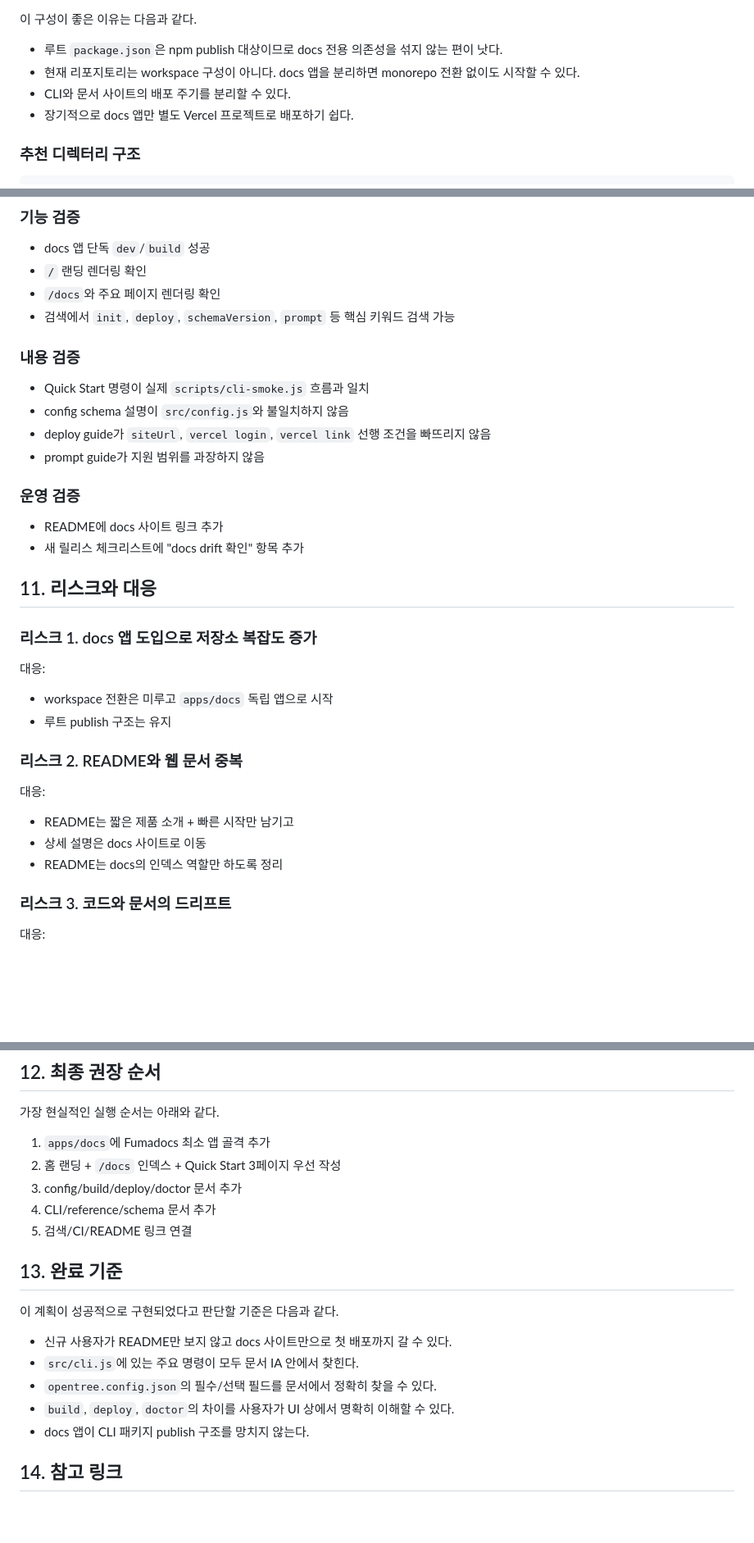
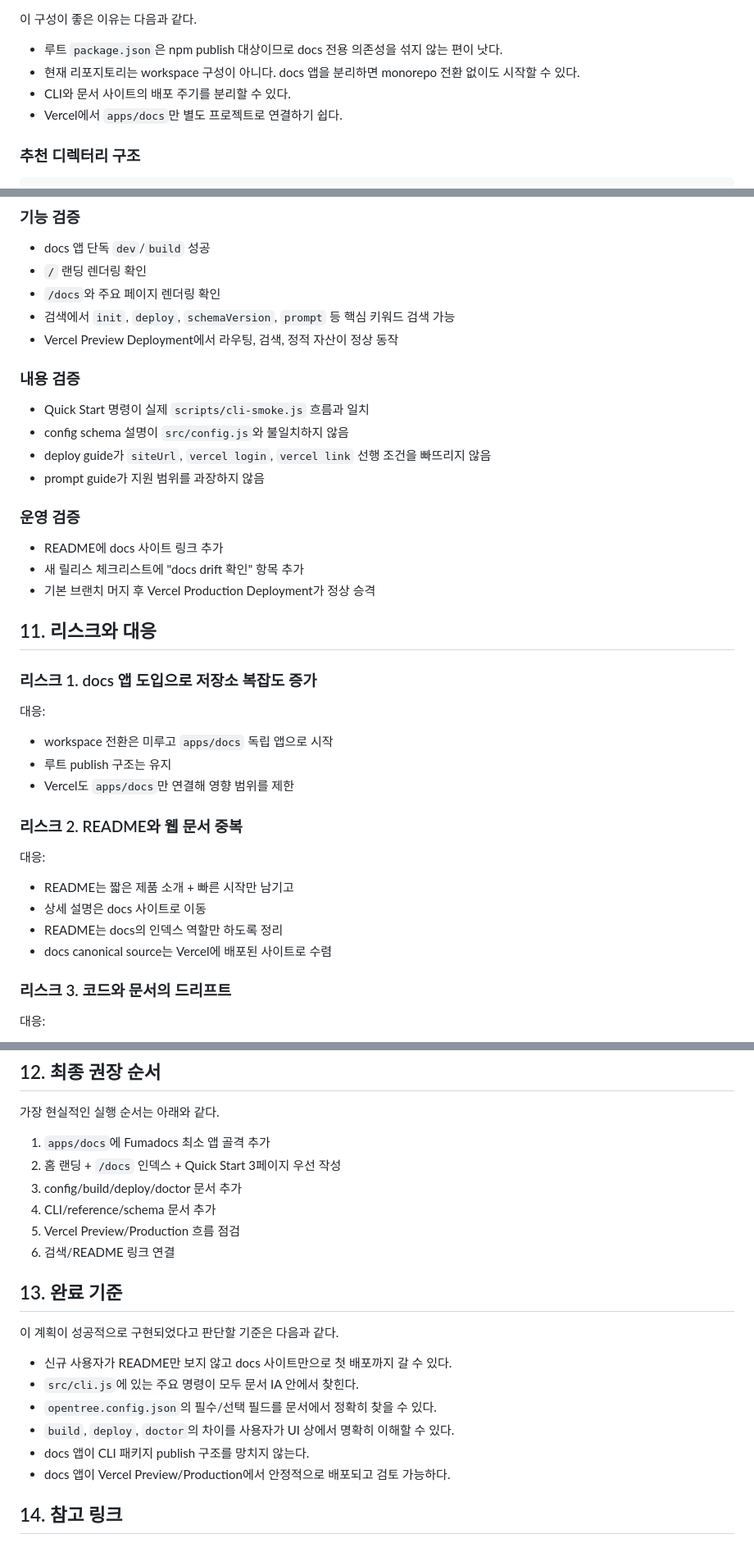
Before and after one commit to kidow/opentree, a Markdown page: docs/fumadocs-site-plan.md, 3 parts joined by grey strips. Shown at 82% size. Drawn GitHub-style; blank space fills up the shorter version.

```diff
--- a/docs/fumadocs-site-plan.md
+++ b/docs/fumadocs-site-plan.md
@@ -37,7 +37,7 @@
 - 루트 `package.json`은 npm publish 대상이므로 docs 전용 의존성을 섞지 않는 편이 낫다.
 - 현재 리포지토리는 workspace 구성이 아니다. docs 앱을 분리하면 monorepo 전환 없이도 시작할 수 있다.
 - CLI와 문서 사이트의 배포 주기를 분리할 수 있다.
-- 장기적으로 docs 앱만 별도 Vercel 프로젝트로 배포하기 쉽다.
+- Vercel에서 `apps/docs`만 별도 프로젝트로 연결하기 쉽다.
 
 ### 추천 디렉터리 구조
 
@@ -420,6 +442,7 @@ content/docs/
 - `/` 랜딩 렌더링 확인
 - `/docs`와 주요 페이지 렌더링 확인
 - 검색에서 `init`, `deploy`, `schemaVersion`, `prompt` 등 핵심 키워드 검색 가능
+- Vercel Preview Deployment에서 라우팅, 검색, 정적 자산이 정상 동작
 
 ### 내용 검증
 
@@ -432,6 +455,7 @@ content/docs/
 
 - README에 docs 사이트 링크 추가
 - 새 릴리스 체크리스트에 "docs drift 확인" 항목 추가
+- 기본 브랜치 머지 후 Vercel Production Deployment가 정상 승격
 
 ## 11. 리스크와 대응
 
@@ -441,6 +465,7 @@ content/docs/
 
 - workspace 전환은 미루고 `apps/docs` 독립 앱으로 시작
 - 루트 publish 구조는 유지
+- Vercel도 `apps/docs`만 연결해 영향 범위를 제한
 
 ### 리스크 2. README와 웹 문서 중복
 
@@ -449,6 +474,7 @@ content/docs/
 - README는 짧은 제품 소개 + 빠른 시작만 남기고
 - 상세 설명은 docs 사이트로 이동
 - README는 docs의 인덱스 역할만 하도록 정리
+- docs canonical source는 Vercel에 배포된 사이트로 수렴
 
 ### 리스크 3. 코드와 문서의 드리프트
 
@@ -472,7 +498,8 @@ content/docs/
 2. 홈 랜딩 + `/docs` 인덱스 + Quick Start 3페이지 우선 작성
 3. config/build/deploy/doctor 문서 추가
 4. CLI/reference/schema 문서 추가
-5. 검색/CI/README 링크 연결
+5. Vercel Preview/Production 흐름 점검
+6. 검색/README 링크 연결
 
 ## 13. 완료 기준
 
@@ -483,6 +510,7 @@ content/docs/
 - `opentree.config.json`의 필수/선택 필드를 문서에서 정확히 찾을 수 있다.
 - `build`, `deploy`, `doctor`의 차이를 사용자가 UI 상에서 명확히 이해할 수 있다.
 - docs 앱이 CLI 패키지 publish 구조를 망치지 않는다.
+- docs 앱이 Vercel Preview/Production에서 안정적으로 배포되고 검토 가능하다.
 
 ## 14. 참고 링크
 
```
Also changed, not shown: other parts of docs/fumadocs-site-plan.md (+29 -7 lines).
